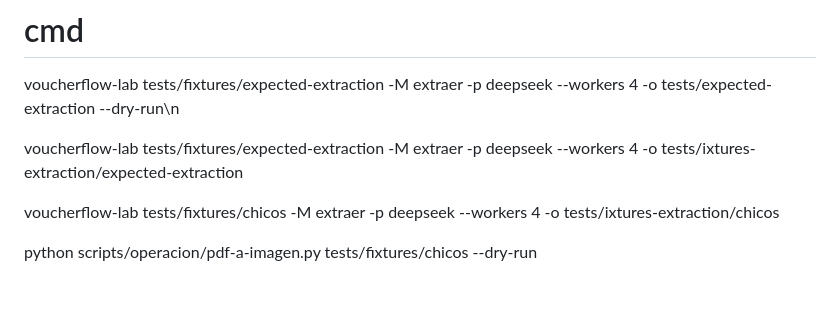
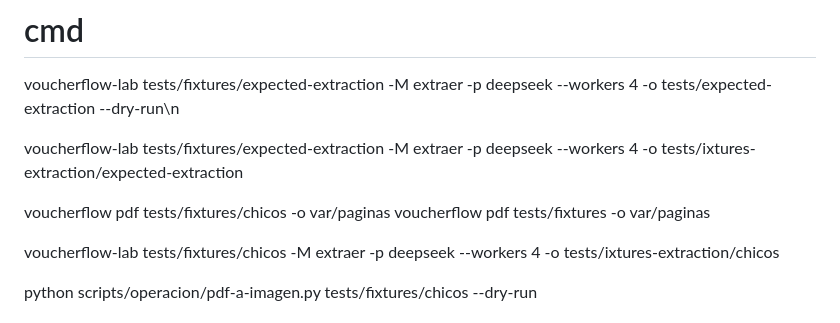
Before and after one commit to mariogarcia-ar/docling-ibm, a Markdown page: my_prompt.md, the part around the change. GitHub-like rendering; blank space fills up the shorter version.

```diff
--- a/my_prompt.md
+++ b/my_prompt.md
@@ -2,6 +2,10 @@
  voucherflow-lab tests/fixtures/expected-extraction -M extraer -p deepseek --workers 4 -o tests/expected-extraction --dry-run\n
 
  voucherflow-lab tests/fixtures/expected-extraction -M extraer -p deepseek --workers 4 -o tests/ixtures-extraction/expected-extraction
+
+
+voucherflow pdf tests/fixtures/chicos -o var/paginas
+voucherflow pdf tests/fixtures -o var/paginas
 
 
 
```
Also changed, not shown: manual/user/llm.md (+44 -1 lines).
